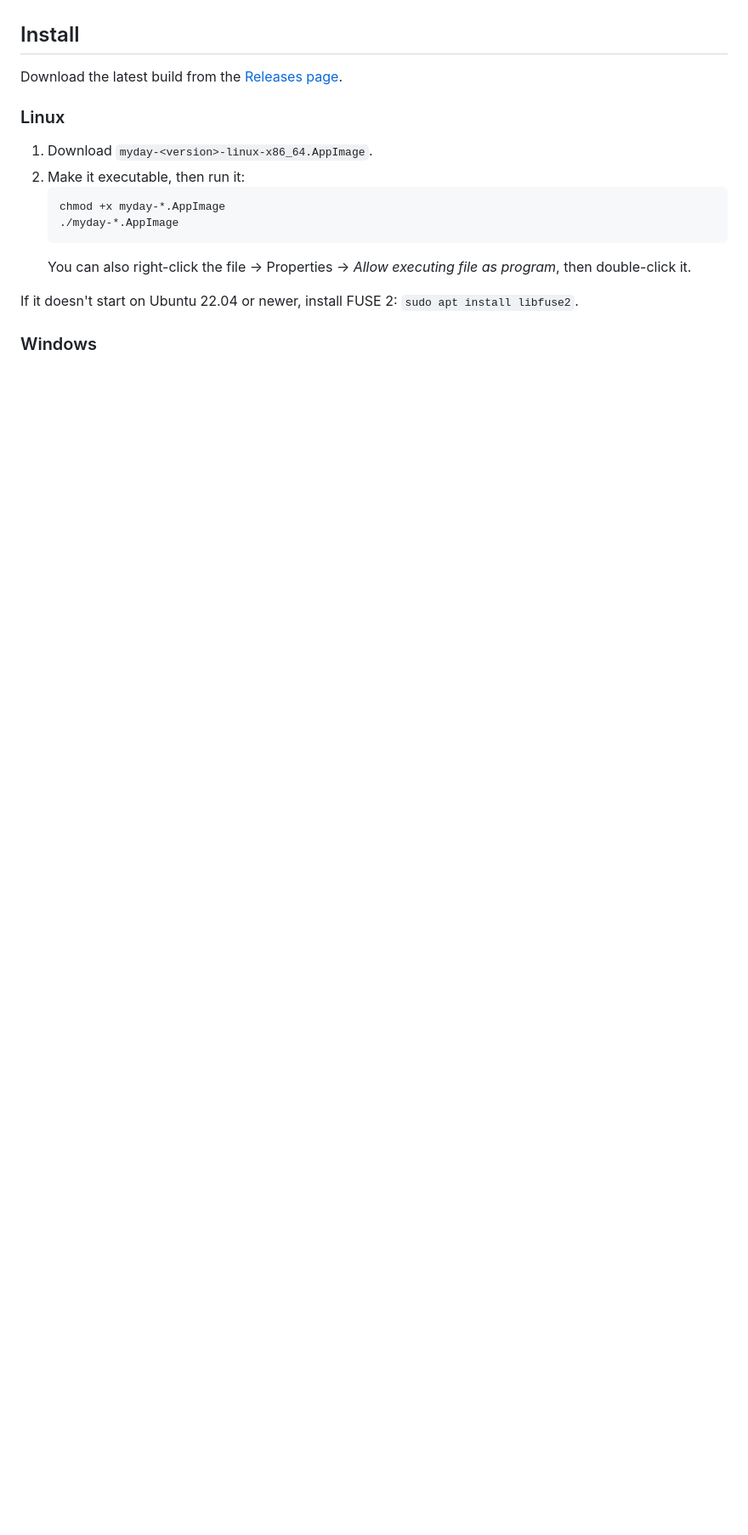
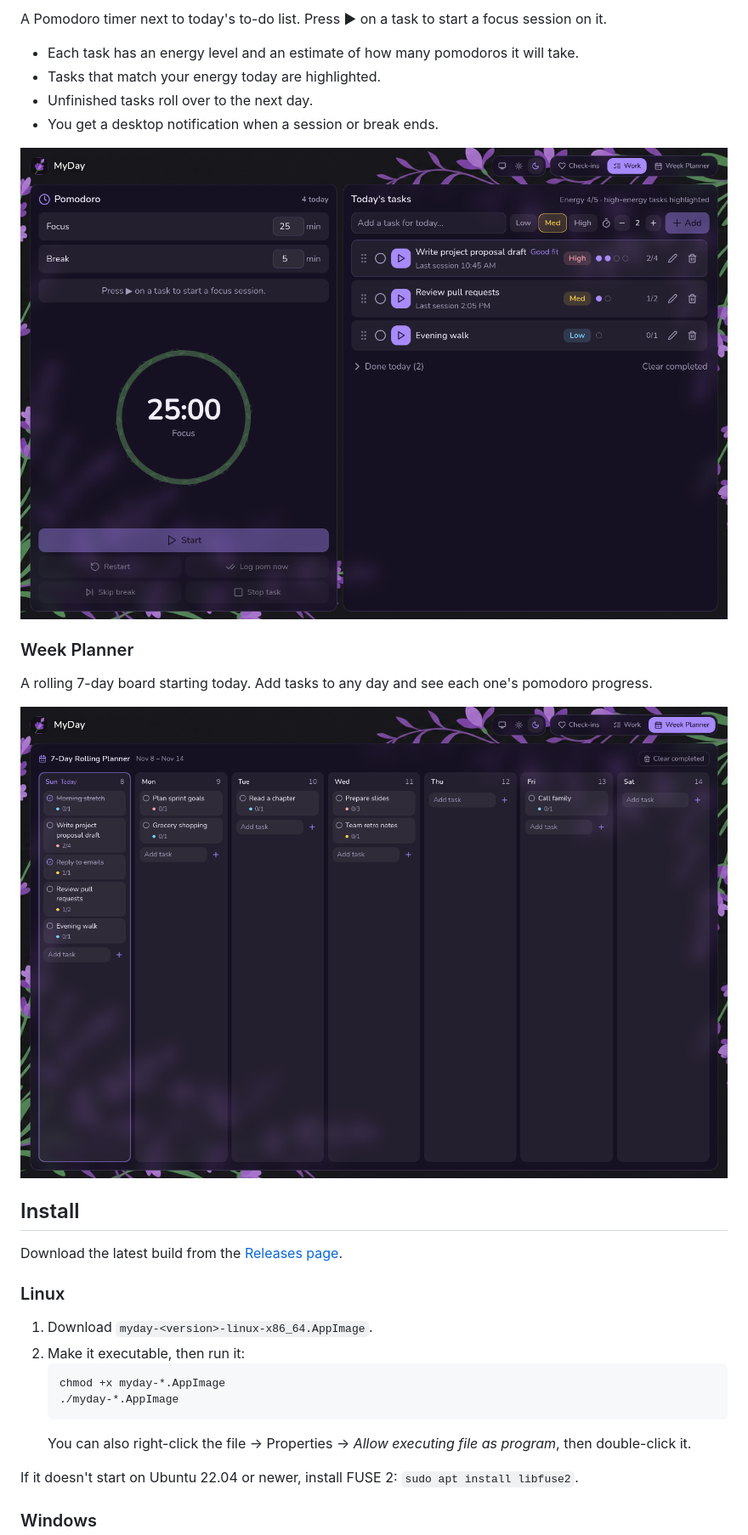
Before and after one commit to LibertyQuinzel/LQsDayApp, a Markdown page: README.md, the part around one of its changes. Shown at 85% size. Drawn GitHub-style; pictures changed too: docs/screenshots/week.png (added), docs/screenshots/work.png (added); blank space fills up the shorter version.

Commit message:
Added App Screenshots

```diff
--- a/README.md
+++ b/README.md
@@ -12,3 +24,16 @@ A cozy desktop day planner for Linux and Windows. Check in with your energy, wat
+A Pomodoro timer next to today's to-do list. Press ▶ on a task to start a focus session on it.
+- Each task has an energy level and an estimate of how many pomodoros it will take.
+- Tasks that match your energy today are highlighted.
+- Unfinished tasks roll over to the next day.
+- You get a desktop notification when a session or break ends.
+
+![MyDay work tab](docs/screenshots/work.png)
+
+### Week Planner
+
+A rolling 7-day board starting today. Add tasks to any day and see each one's pomodoro progress.
+
+![MyDay week planner](docs/screenshots/week.png)
 
 ## Install
 
```
Also changed, not shown: other parts of README.md (+20 -6 lines), docs/screenshots/checkins.png (added), 3 other files.
